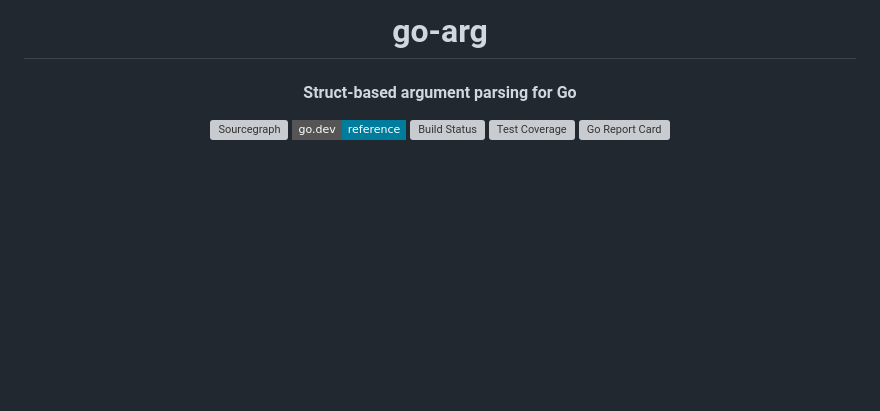
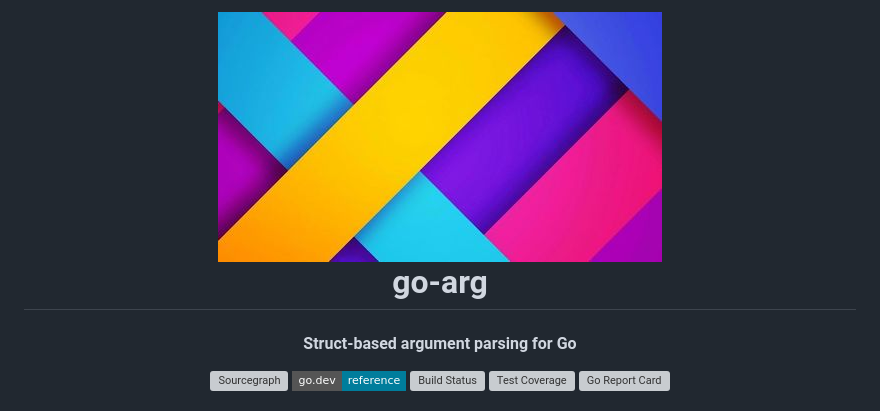
Before and after one commit to alexflint/go-arg, a Markdown page: README.md, the part around the change. Drawn GitHub-style; pictures changed too: .github/banner.jpg (added); badges without logos; blank space fills up the shorter version; grey boxes are pictures that could not be loaded.

Commit message:
add banner image

```diff
--- a/README.md
+++ b/README.md
@@ -1,4 +1,9 @@
-<h1 align="center"><br>go-arg</br></h1>
+<h1 align="center">
+  <img src="./.github/banner.jpg" alt="go-arg" height="250px">
+  <br>
+  go-arg
+  </br>
+</h1>
 <h4 align="center">Struct-based argument parsing for Go</h4>
 <p align="center">
   <a href="https://sourcegraph.com/github.com/alexflint/go-arg?badge"><img src="https://sourcegraph.com/github.com/alexflint/go-arg/-/badge.svg" alt="Sourcegraph"></a>
```
